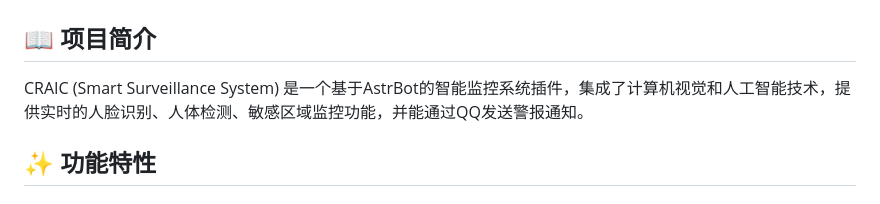
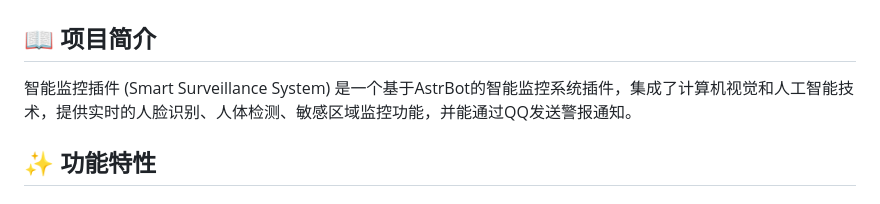
Before and after one commit to tooxtox/-, a Markdown page: README.md, the part around the change. GitHub-like rendering.

```diff
--- a/README.md
+++ b/README.md
@@ -2,7 +2,7 @@
 
 ## 📖 项目简介
 
-CRAIC (Smart Surveillance System) 是一个基于AstrBot的智能监控系统插件，集成了计算机视觉和人工智能技术，提供实时的人脸识别、人体检测、敏感区域监控功能，并能通过QQ发送警报通知。
+智能监控插件 (Smart Surveillance System) 是一个基于AstrBot的智能监控系统插件，集成了计算机视觉和人工智能技术，提供实时的人脸识别、人体检测、敏感区域监控功能，并能通过QQ发送警报通知。
 
 ## ✨ 功能特性
 
```
